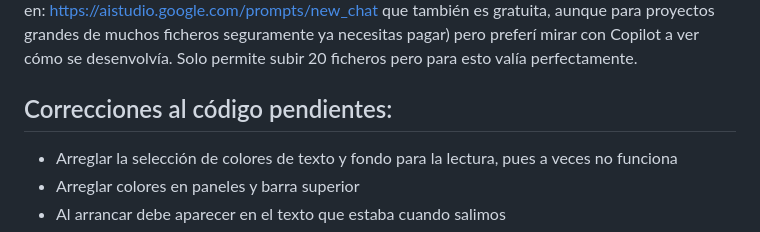
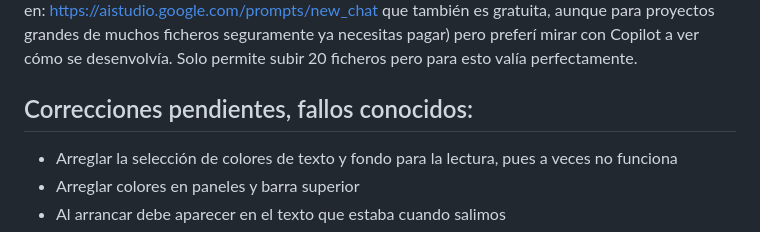
Before and after one commit to jmbbao/Lector, a Markdown page: README.md, the part around the change. GitHub-like rendering.

```diff
--- a/README.md
+++ b/README.md
@@ -21,7 +21,7 @@ Hay disponibles versión en pdf de todos estos ficheros de los contactos: Swaruu
 
 Usé la ayuda de Copilot https://copilot.microsoft.com/ en modo gratuito. Le pedía lo que quería cambiar y a veces lo hacía mal así que tenía que revisar lo que escribía o simplemente probar y si fallaba le decía que algo hizo mal. A veces me decía que había que hacer un cambio pero se olvidaba de darme el código. A veces me decía que solo había que hacer tal cambio y yo le decía que además había que cambiar otras cosas y me decía que tenía yo razón. O sea que no está muy tuneado para hacer código (hay versiones IA muy tuneadas para únicamente hacer código, por ejemplo la de Google en: https://aistudio.google.com/prompts/new_chat  que también es gratuita, aunque para proyectos grandes de muchos ficheros seguramente ya necesitas pagar) pero preferí mirar con Copilot a ver cómo se desenvolvía. Solo permite subir 20 ficheros pero para esto valía perfectamente.
 
-## Correcciones al código pendientes:
+## Correcciones pendientes, fallos conocidos:
 
 - Arreglar la selección de colores de texto y fondo para la lectura, pues a veces no funciona
 - Arreglar colores en paneles y barra superior
```
